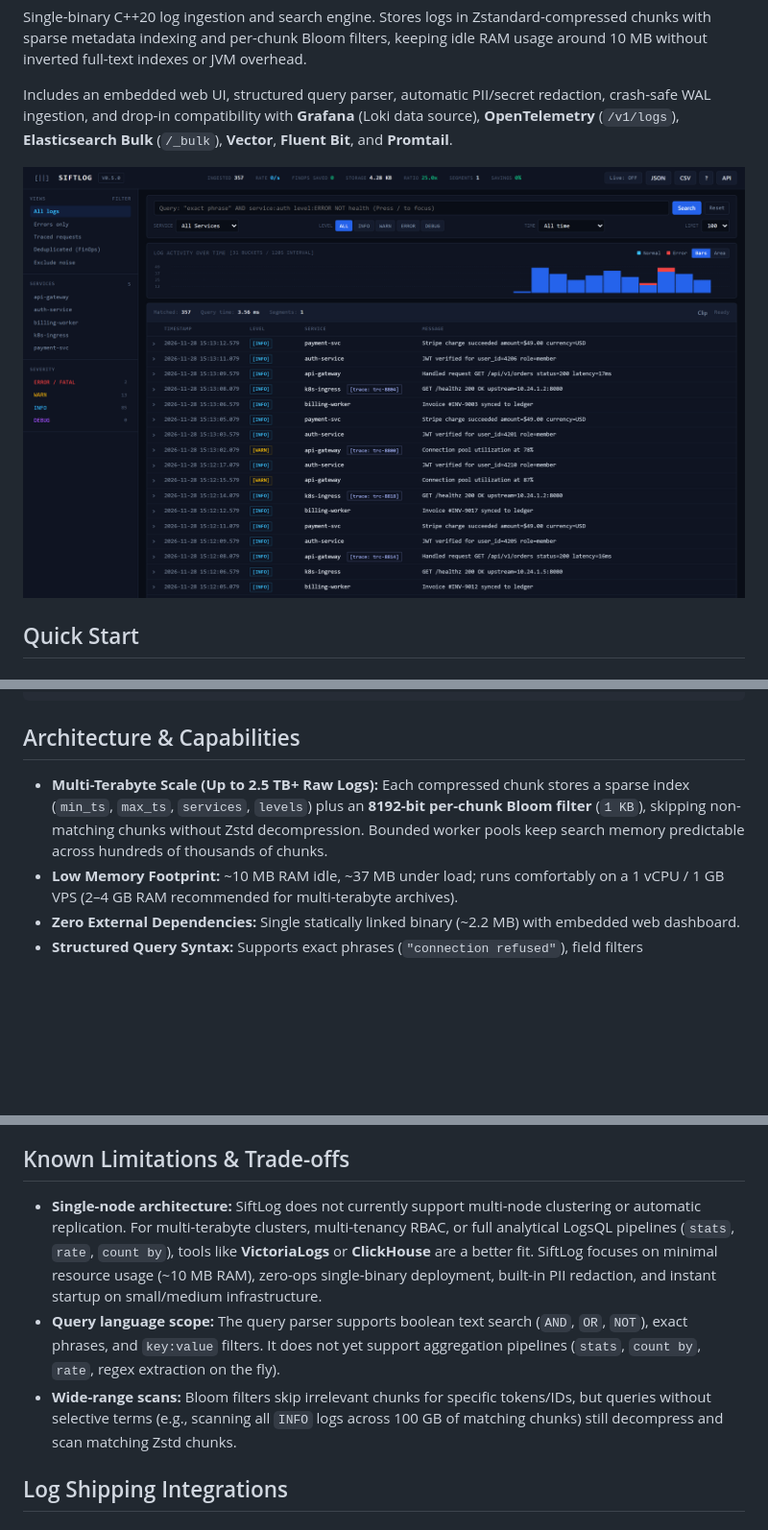
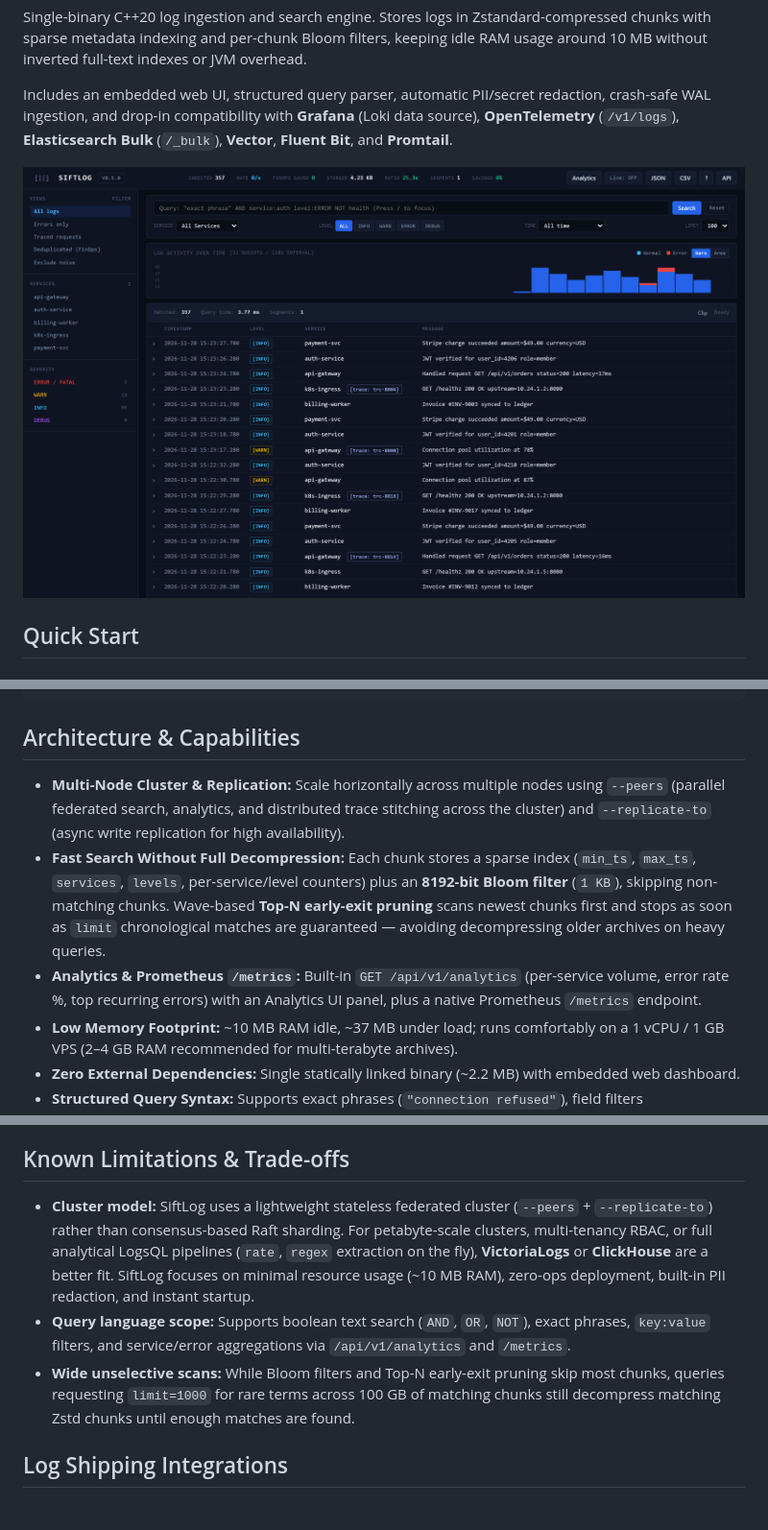
Before and after one commit to gregoryz2013/SiftLog, a Markdown page: README.md, 3 parts joined by grey strips. Shown at 96% size. Rendered like a GitHub page; pictures changed too: docs/dashboard.png; blank space fills up the shorter version.

Commit message:
feat: add multi-node cluster (--peers/--replicate-to), Top-N early-exit pruning, /api/v1/analytics & Prometheus /metrics

```diff
--- a/README.md
+++ b/README.md
@@ -60,7 +60,9 @@ python3 tests/benchmark_ingest.py
 
 ## Architecture & Capabilities
 
-- **Multi-Terabyte Scale (Up to 2.5 TB+ Raw Logs):** Each compressed chunk stores a sparse index (`min_ts`, `max_ts`, `services`, `levels`) plus an **8192-bit per-chunk Bloom filter** (`1 KB`), skipping non-matching chunks without Zstd decompression. Bounded worker pools keep search memory predictable across hundreds of thousands of chunks.
+- **Multi-Node Cluster & Replication:** Scale horizontally across multiple nodes using `--peers` (parallel federated search, analytics, and distributed trace stitching across the cluster) and `--replicate-to` (async write replication for high availability).
+- **Fast Search Without Full Decompression:** Each chunk stores a sparse index (`min_ts`, `max_ts`, `services`, `levels`, per-service/level counters) plus an **8192-bit Bloom filter** (`1 KB`), skipping non-matching chunks. Wave-based **Top-N early-exit pruning** scans newest chunks first and stops as soon as `limit` chronological matches are guaranteed — avoiding decompressing older archives on heavy queries.
+- **Analytics & Prometheus `/metrics`:** Built-in `GET /api/v1/analytics` (per-service volume, error rate %, top recurring errors) with an Analytics UI panel, plus a native Prometheus `/metrics` endpoint.
 - **Low Memory Footprint:** ~10 MB RAM idle, ~37 MB under load; runs comfortably on a 1 vCPU / 1 GB VPS (2–4 GB RAM recommended for multi-terabyte archives).
 - **Zero External Dependencies:** Single statically linked binary (~2.2 MB) with embedded web dashboard.
 - **Structured Query Syntax:** Supports exact phrases (`"connection refused"`), field filters (`service:auth level:ERROR`), and boolean operators (`AND`, `OR`, `NOT`, `!`). All JSON tokens (including nested fields) are indexed in per-chunk Bloom filters for fast chunk pruning.
@@ -88,9 +90,9 @@ You can use SiftLog's built-in UI or connect it directly to **Grafana** alongsid
 
 ## Known Limitations & Trade-offs
 
-- **Single-node architecture:** SiftLog does not currently support multi-node clustering or automatic replication. For multi-terabyte clusters, multi-tenancy RBAC, or full analytical LogsQL pipelines (`stats`, `rate`, `count by`), tools like **VictoriaLogs** or **ClickHouse** are a better fit. SiftLog focuses on minimal resource usage (~10 MB RAM), zero-ops single-binary deployment, built-in PII redaction, and instant startup on small/medium infrastructure.
-- **Query language scope:** The query parser supports boolean text search (`AND`, `OR`, `NOT`), exact phrases, and `key:value` filters. It does not yet support aggregation pipelines (`stats`, `count by`, `rate`, regex extraction on the fly).
-- **Wide-range scans:** Bloom filters skip irrelevant chunks for specific tokens/IDs, but queries without selective terms (e.g., scanning all `INFO` logs across 100 GB of matching chunks) still decompress and scan matching Zstd chunks.
+- **Cluster model:** SiftLog uses a lightweight stateless federated cluster (`--peers` + `--replicate-to`) rather than consensus-based Raft sharding. For petabyte-scale clusters, multi-tenancy RBAC, or full analytical LogsQL pipelines (`rate`, `regex` extraction on the fly), **VictoriaLogs** or **ClickHouse** are a better fit. SiftLog focuses on minimal resource usage (~10 MB RAM), zero-ops deployment, built-in PII redaction, and instant startup.
+- **Query language scope:** Supports boolean text search (`AND`, `OR`, `NOT`), exact phrases, `key:value` filters, and service/error aggregations via `/api/v1/analytics` and `/metrics`.
+- **Wide unselective scans:** While Bloom filters and Top-N early-exit pruning skip most chunks, queries requesting `limit=1000` for rare terms across 100 GB of matching chunks still decompress matching Zstd chunks until enough matches are found.
 
 ## Log Shipping Integrations
 
```
Also changed, not shown: other parts of README.md (+4 -0 lines), 9 other files.
